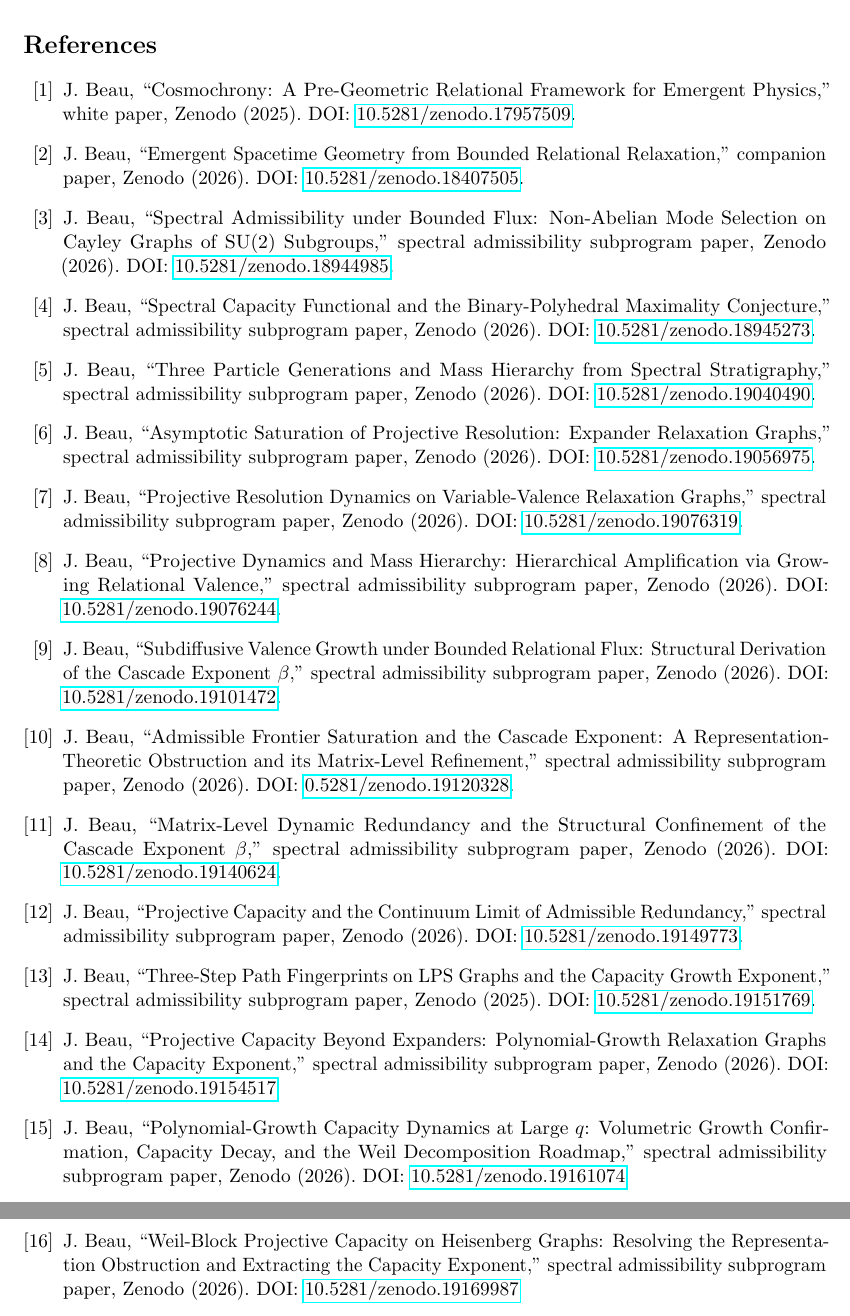
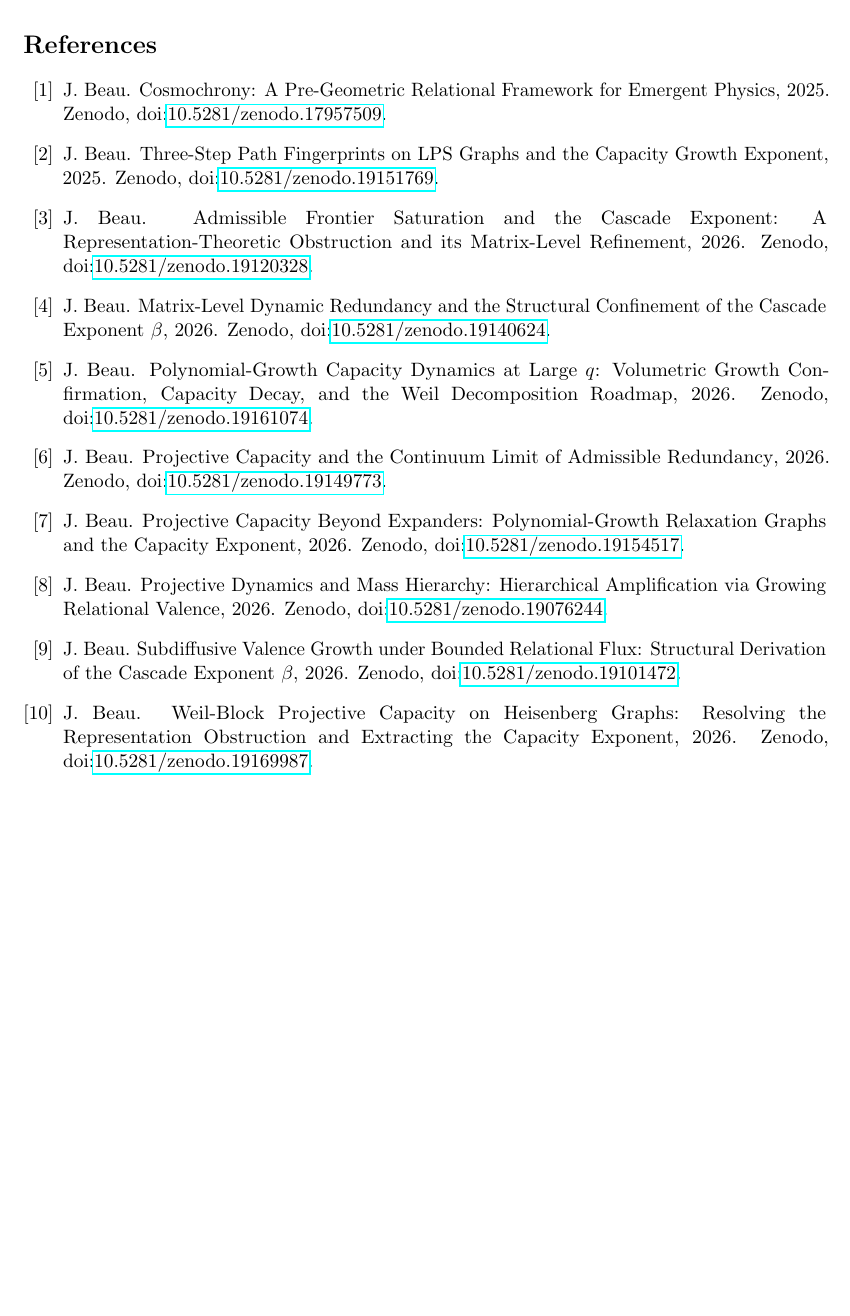
Before and after one commit to Cosmochrony/spectral-o12, a LaTeX paper (tex/SpectralO12.tex, which reads tex/cosmochrony-bibliography.bib, tex/cosmochrony-bibliography.tex): two parts of pages 19 and 20 of 20 before the commit and part of page 19 of 19 after it, the two joined at a grey line, cut so that both start at the same text, the shorter picture padded with empty space. Compiled offline with pdfLaTeX.

Commit message:
Bibliography: convert inline/\input thebibliography to BibTeX (plain style, doi)

```diff
--- a/tex/SpectralO12.tex
+++ b/tex/SpectralO12.tex
@@ -4,6 +4,7 @@
 \usepackage{hyperref}
 \usepackage{microtype}
 \usepackage{geometry}
+\usepackage{doi}
 \geometry{margin=2.5cm}
 
 \newtheorem{hypothesis}{Hypothesis}[section]
@@ -176,10 +177,7 @@ Resolving the Final Obstruction to $\delta$ Extraction}
     \input{08-discussion}
     \input{09-conclusion}
 
-    \begin{thebibliography}{99}
-
-      \input{cosmochrony-bibliography}
-
-    \end{thebibliography}
+    \bibliographystyle{plain}
+      \bibliography{cosmochrony-bibliography}
 
 \end{document}
--- /dev/null
+++ b/tex/cosmochrony-bibliography.bib
@@ -0,0 +1,111 @@
+@misc{Cosmochrony,
+  author = {J. Beau},
+  title = {{Cosmochrony: A Pre-Geometric Relational Framework for Emergent Physics}},
+  year = {2025},
+  note = {Zenodo, \doi{10.5281/zenodo.17957509}}
+}
+
+@misc{Beau2026c,
+  author = {J. Beau},
+  title = {{Emergent Spacetime Geometry from Bounded Relational Relaxation}},
+  year = {2026},
+  note = {Zenodo, \doi{10.5281/zenodo.18407505}}
+}
+
+@misc{Beau2026a1,
+  author = {J. Beau},
+  title = {{Spectral Admissibility under Bounded Flux: Non-Abelian Mode Selection on Cayley Graphs of SU(2) Subgroups}},
+  year = {2026},
+  note = {Zenodo, \doi{10.5281/zenodo.18944985}}
+}
+
+@misc{Beau2026a2,
+  author = {J. Beau},
+  title = {{Spectral Capacity Functional and the Binary-Polyhedral Maximality Conjecture}},
+  year = {2026},
+  note = {Zenodo, \doi{10.5281/zenodo.18945273}}
+}
+
+@misc{Beau2026a4,
+  author = {J. Beau},
+  title = {{Three Particle Generations and Mass Hierarchy from Spectral Stratigraphy}},
+  year = {2026},
+  note = {Zenodo, \doi{10.5281/zenodo.19040490}}
+}
+
+@misc{Beau2026a5,
+  author = {J. Beau},
+  title = {{Asymptotic Saturation of Projective Resolution: Expander Relaxation Graphs}},
+  year = {2026},
+  note = {Zenodo, \doi{10.5281/zenodo.19056975}}
+}
+
+@misc{Beau2026a6,
+  author = {J. Beau},
+  title = {{Projective Resolution Dynamics on Variable-Valence Relaxation Graphs}},
+  year = {2026},
+  note = {Zenodo, \doi{10.5281/zenodo.19076319}}
+}
+
+@misc{Beau2026a7,
+  author = {J. Beau},
+  title = {{Projective Dynamics and Mass Hierarchy: Hierarchical Amplification via Growing Relational Valence}},
+  year = {2026},
+  note = {Zenodo, \doi{10.5281/zenodo.19076244}}
+}
+
+@misc{Beau2026a8,
+  author = {J. Beau},
+  title = {{Subdiffusive Valence Growth under Bounded Relational Flux: Structural Derivation of the Cascade Exponent $\beta$}},
+  year = {2026},
+  note = {Zenodo, \doi{10.5281/zenodo.19101472}}
+}
+
+@misc{Beau2026a9,
+  author = {J. Beau},
+  title = {{Admissible Frontier Saturation and the Cascade Exponent: A Representation-Theoretic Obstruction and its Matrix-Level Refinement}},
+  year = {2026},
+  note = {Zenodo, \doi{10.5281/zenodo.19120328}}
+}
+
+@misc{Beau2026a10,
+  author = {J. Beau},
+  title = {{Matrix-Level Dynamic Redundancy and the Structural Confinement of the Cascade Exponent $\beta$}},
+  year = {2026},
+  note = {Zenodo, \doi{10.5281/zenodo.19140624}}
+}
+
+@misc{Beau2026a11,
+  author = {J. Beau},
+  title = {{Projective Capacity and the Continuum Limit of Admissible Redundancy}},
+  year = {2026},
+  note = {Zenodo, \doi{10.5281/zenodo.19149773}}
+}
+
+@misc{Beau2026a12,
+  author = {J. Beau},
+  title = {{Three-Step Path Fingerprints on LPS Graphs and the Capacity Growth Exponent}},
+  year = {2025},
+  note = {Zenodo, \doi{10.5281/zenodo.19151769}}
+}
+
+@misc{Beau2026a13,
+  author = {J. Beau},
+  title = {{Projective Capacity Beyond Expanders: Polynomial-Growth Relaxation Graphs and the Capacity Exponent}},
+  year = {2026},
+  note = {Zenodo, \doi{10.5281/zenodo.19154517}}
+}
+
+@misc{Beau2026a14,
+  author = {J. Beau},
+  title = {{Polynomial-Growth Capacity Dynamics at Large $q$: Volumetric Growth Confirmation, Capacity Decay, and the Weil Decomposition Roadmap}},
+  year = {2026},
+  note = {Zenodo, \doi{10.5281/zenodo.19161074}}
+}
+
+@misc{Beau2026a15,
+  author = {J. Beau},
+  title = {{Weil-Block Projective Capacity on Heisenberg Graphs: Resolving the Representation Obstruction and Extracting the Capacity Exponent}},
+  year = {2026},
+  note = {Zenodo, \doi{10.5281/zenodo.19169987}}
+}
--- a/tex/cosmochrony-bibliography.tex
+++ /dev/null
@@ -1,113 +0,0 @@
-\bibitem{Cosmochrony}
-J.~Beau,
-``Cosmochrony: A Pre-Geometric Relational Framework for Emergent Physics,''
-white paper, Zenodo (2025).
-DOI: \href{https://doi.org/10.5281/zenodo.17957509}{10.5281/zenodo.17957509}.
-
-% Born-Infeld
-\bibitem{Beau2026c}
-J.~Beau,
-``Emergent Spacetime Geometry from Bounded Relational Relaxation,''
-companion paper, Zenodo (2026).
-DOI: \href{https://doi.org/10.5281/zenodo.18407505}{10.5281/zenodo.18407505}.
-
-% Admissibility
-\bibitem{Beau2026a1}
-J.~Beau,
-``Spectral Admissibility under Bounded Flux: Non-Abelian Mode Selection on Cayley Graphs of SU(2) Subgroups,''
-spectral admissibility subprogram paper, Zenodo (2026).
-DOI: \href{https://doi.org/10.5281/zenodo.18944985}{10.5281/zenodo.18944985}.
-
-% Capacity
-\bibitem{Beau2026a2}
-J.~Beau,
-``Spectral Capacity Functional and the Binary-Polyhedral Maximality Conjecture,''
-spectral admissibility subprogram paper, Zenodo (2026).
-DOI: \href{https://doi.org/10.5281/zenodo.18945273}{10.5281/zenodo.18945273}.
-
-% Stratigraphy
-\bibitem{Beau2026a4}
-J.~Beau,
-``Three Particle Generations and Mass Hierarchy from Spectral Stratigraphy,''
-spectral admissibility subprogram paper, Zenodo (2026).
-DOI: \href{https://doi.org/10.5281/zenodo.19040490}{10.5281/zenodo.19040490}.
-
-% relaxation
-\bibitem{Beau2026a5}
-J.~Beau,
-``Asymptotic Saturation of Projective Resolution: Expander Relaxation Graphs,''
-spectral admissibility subprogram paper, Zenodo (2026).
-DOI: \href{https://doi.org/10.5281/zenodo.19056975}{10.5281/zenodo.19056975}.
-
-% O1
-\bibitem{Beau2026a6}
-J.~Beau,
-``Projective Resolution Dynamics on Variable-Valence Relaxation Graphs,''
-spectral admissibility subprogram paper, Zenodo (2026).
-DOI: \href{https://doi.org/10.5281/zenodo.19076319}{10.5281/zenodo.19076319}.
-
-% O3
-\bibitem{Beau2026a7}
-J.~Beau,
-``Projective Dynamics and Mass Hierarchy: Hierarchical Amplification via Growing Relational Valence,''
-spectral admissibility subprogram paper, Zenodo (2026).
-DOI: \href{https://doi.org/10.5281/zenodo.19076244}{10.5281/zenodo.19076244}.
-
-% O4
-\bibitem{Beau2026a8}
-J.~Beau,
-``Subdiffusive Valence Growth under Bounded Relational Flux: Structural Derivation of the Cascade Exponent $\beta$,''
-spectral admissibility subprogram paper, Zenodo (2026).
-DOI: \href{https://doi.org/10.5281/zenodo.19101472}{10.5281/zenodo.19101472}.
-
-% O5
-\bibitem{Beau2026a9}
-J.~Beau,
-``Admissible Frontier Saturation and the Cascade Exponent: A Representation-Theoretic Obstruction and its Matrix-Level
-Refinement,''
-spectral admissibility subprogram paper, Zenodo (2026).
-DOI: \href{https://doi.org/10.5281/zenodo.19120328}{0.5281/zenodo.19120328}.
-
-% O6
-\bibitem{Beau2026a10}
-J.~Beau,
-``Matrix-Level Dynamic Redundancy and the Structural Confinement of the Cascade Exponent~$\beta$,''
-spectral admissibility subprogram paper, Zenodo (2026).
-DOI: \href{https://doi.org/10.5281/zenodo.19140624}{10.5281/zenodo.19140624}.
-
-% O7
-\bibitem{Beau2026a11}
-J.~Beau,
-``Projective Capacity and the Continuum Limit of Admissible Redundancy,''
-spectral admissibility subprogram paper, Zenodo (2026).
-DOI: \href{https://doi.org/10.5281/zenodo.19149773}{10.5281/zenodo.19149773}.
-
-% O8
-\bibitem{Beau2026a12}
-J.~Beau,
-``Three-Step Path Fingerprints on LPS Graphs and the Capacity Growth Exponent,''
-spectral admissibility subprogram paper, Zenodo (2025).
-DOI: \href{https://doi.org/10.5281/zenodo.19151769}{10.5281/zenodo.19151769}.
-
-% O9
-\bibitem{Beau2026a13}
-J.~Beau,
-``Projective Capacity Beyond Expanders: Polynomial-Growth Relaxation Graphs and the Capacity Exponent,''
-spectral admissibility subprogram paper, Zenodo (2026).
-DOI: \href{https://doi.org/10.5281/zenodo.19154517}{10.5281/zenodo.19154517}
-
-% O10
-\bibitem{Beau2026a14}
-J.~Beau,
-``Polynomial-Growth Capacity Dynamics at Large $q$: Volumetric Growth Confirmation, Capacity Decay, and the Weil
-Decomposition Roadmap,''
-spectral admissibility subprogram paper, Zenodo (2026).
-DOI: \href{https://doi.org/10.5281/zenodo.19161074}{10.5281/zenodo.19161074}
-
-% O11
-\bibitem{Beau2026a15}
-J.~Beau,
-``Weil-Block Projective Capacity on Heisenberg Graphs: Resolving the Representation Obstruction and Extracting the
-Capacity Exponent,''
-  spectral admissibility subprogram paper, Zenodo (2026).
-  DOI: \href{https://doi.org/10.5281/zenodo.19169987}{10.5281/zenodo.19169987}
```
